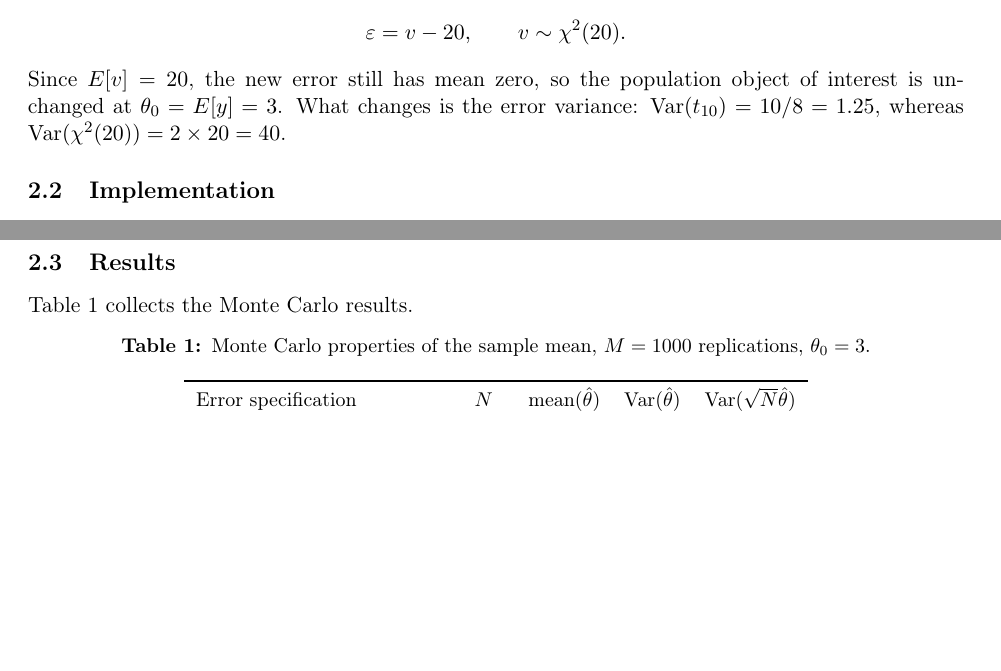
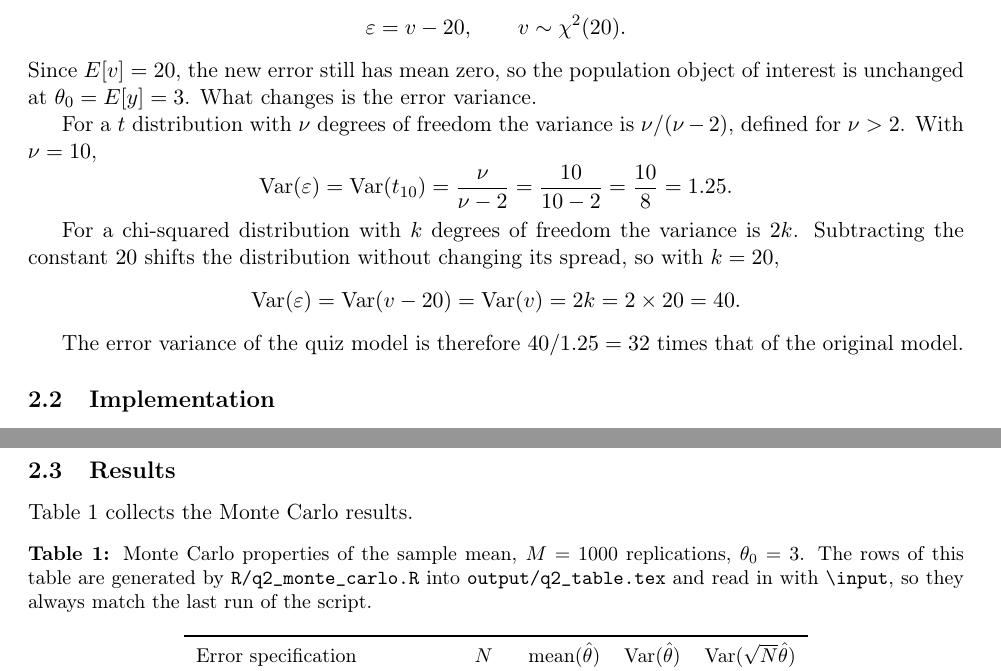
Before and after one commit to akyratzis/STAT-5200---Applied-Econometrics-I, a LaTeX problem sheet (Homework Assignments/Homework 1/HW1_report.tex): two parts of pages 2 and 4 of 5 before the commit and two parts of pages 2 and 4 of 6 after it, joined at a grey line, cut so that both start at the same text, the shorter picture padded with empty space. Compiled offline with pdfLaTeX.

Commit message:
Derive the error variances, generate Table 1 from R, drop sweep()
Section 2.1 now shows how each error variance is obtained, in order:
Var(t_nu) = nu/(nu-2) giving Var(t_10) = 10/8 = 1.25, then
Var(chi^2_k) = 2k with the note that subtracting the constant 20 shifts
the distribution without changing its spread, giving Var(v-20) = 40.

Table 1 is no longer typed by hand. q2_monte_carlo.R writes its rows to
output/q2_table.tex with sprintf, and the report pulls them in with
\input, so the table always shows the numbers the script last produced.
The generated rows reproduce the previously hand-entered values exactly.
Column alignment moves from c to r now that the figures are formatted to
a fixed number of decimals, so the \phantom{0} padding is gone.

Thought experiment 2 drops sweep() in favour of the lab's direct form,
var(sqrt(N)*theta_hat) written out once per column. Same values.

Removed the sentence attributing the similarity of the two histograms to
the central limit theorem.

Co-Authored-By: Claude Opus 5 (1M context) <noreply@anthropic.com>

```diff
--- a/Homework Assignments/Homework 1/HW1_report.tex
+++ b/Homework Assignments/Homework 1/HW1_report.tex
@@ -236,8 +236,25 @@ The quiz replaces the original error distribution $\varepsilon \sim t_{10}$ with
 \]
 Since $E[v] = 20$, the new error still has mean zero, so the population object
 of interest is unchanged at $\theta_0 = E[y] = 3$. What changes is the error
-variance: $\operatorname{Var}(t_{10}) = 10/8 = 1.25$, whereas
-$\operatorname{Var}(\chi^2(20)) = 2 \times 20 = 40$.
+variance.
+
+For a $t$ distribution with $\nu$ degrees of freedom the variance is
+$\nu / (\nu - 2)$, defined for $\nu > 2$. With $\nu = 10$,
+\[
+\operatorname{Var}(\varepsilon) = \operatorname{Var}(t_{10})
+ = \frac{\nu}{\nu - 2} = \frac{10}{10 - 2} = \frac{10}{8} = 1.25 .
+\]
+
+For a chi-squared distribution with $k$ degrees of freedom the variance is
+$2k$. Subtracting the constant $20$ shifts the distribution without changing
+its spread, so with $k = 20$,
+\[
+\operatorname{Var}(\varepsilon) = \operatorname{Var}(v - 20)
+ = \operatorname{Var}(v) = 2k = 2 \times 20 = 40 .
+\]
+
+The error variance of the quiz model is therefore $40 / 1.25 = 32$ times that
+of the original model.
 
 \subsection{Implementation}
 
@@ -327,6 +344,8 @@ Table~\ref{tab:q2} collects the Monte Carlo results.
 \begin{table}[htbp]
 \centering
 \caption{Monte Carlo properties of the sample mean, $M = 1000$ replications,
-$\theta_0 = 3$.}
+$\theta_0 = 3$. The rows of this table are generated by
+\code{R/q2\_monte\_carlo.R} into \code{output/q2\_table.tex} and read in with
+\code{\textbackslash input}, so they always match the last run of the script.}
 \label{tab:q2}
 \small
```
Also changed, not shown: Homework Assignments/Homework 1/output/q2_monte_carlo.txt (+2 -0 lines), Homework Assignments/Homework 1/output/q2_table.tex (added, +9 -0 lines), Homework Assignments/Homework 1/figures/q2_hist_raw.pdf, Homework Assignments/Homework 1/HW1_report.tex (17 more changed lines), 1 other file.
